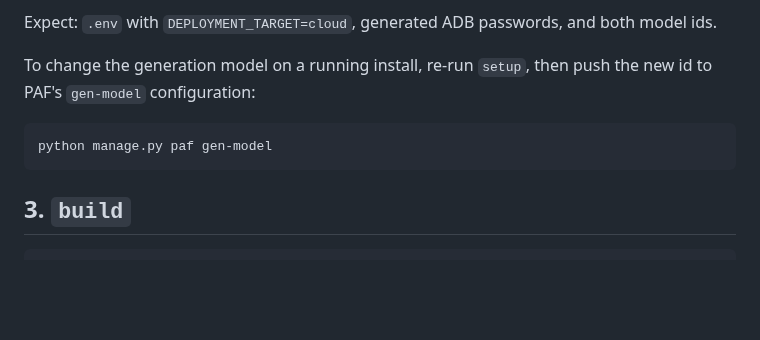
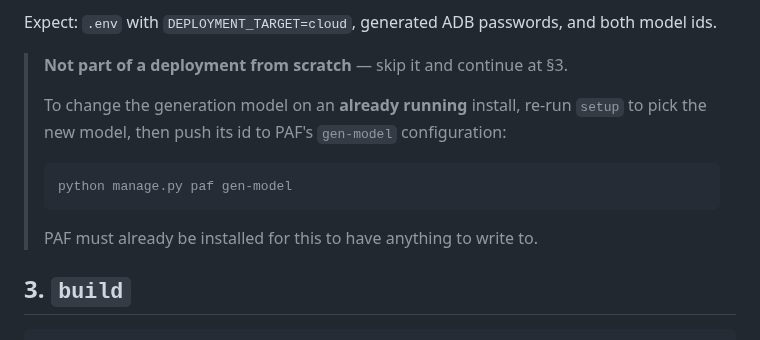
Before and after one commit to vmleon/oracle-database-private-agent-factory-poc, a Markdown page: CLOUD.md, the part around one of its changes. Rendered like a GitHub page; blank space fills up the shorter version.

Commit message:
docs(cloud): set the gen-model step apart from the deploy path

````diff
--- a/CLOUD.md
+++ b/CLOUD.md
@@ -51,12 +51,17 @@ model whose width does not match the `VECTOR` width in the changelog.
 
 Expect: `.env` with `DEPLOYMENT_TARGET=cloud`, generated ADB passwords, and both model ids.
 
-To change the generation model on a running install, re-run `setup`, then
-push the new id to PAF's `gen-model` configuration:
-
-```bash
-python manage.py paf gen-model
-```
+> **Not part of a deployment from scratch** — skip it and continue at §3.
+>
+> To change the generation model on an **already running** install, re-run
+> `setup` to pick the new model, then push its id to PAF's `gen-model`
+> configuration:
+>
+> ```bash
+> python manage.py paf gen-model
+> ```
+>
+> PAF must already be installed for this to have anything to write to.
 
 ## 3. `build`
 
````
Also changed, not shown: other parts of CLOUD.md (+9 -9 lines).
